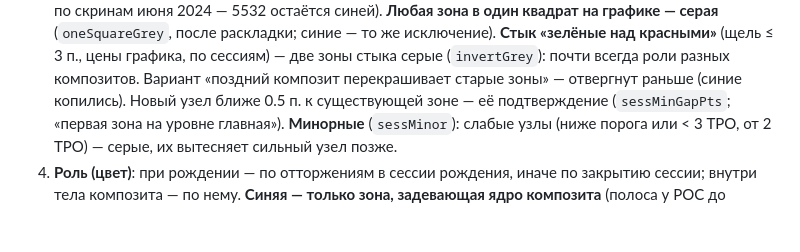
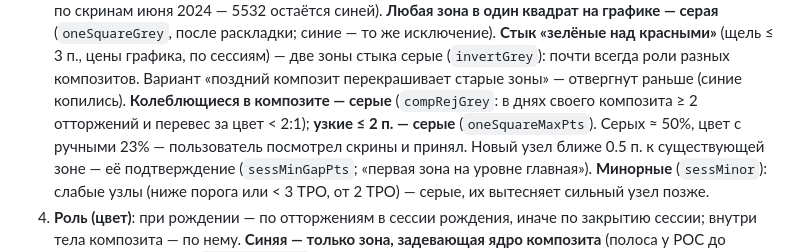
Before and after one commit to Soseeeska/Patterns, a Markdown page: motivewave/HANDOFF.md, the part around the change. Drawn GitHub-style; blank space fills up the shorter version.

```diff
--- a/motivewave/HANDOFF.md
+++ b/motivewave/HANDOFF.md
@@ -53,6 +53,8 @@
    **Любая зона в один квадрат на графике — серая** (`oneSquareGrey`, после раскладки; синие — то же исключение).
    **Стык «зелёные над красными»** (щель ≤ 3 п., цены графика, по сессиям) — две зоны стыка серые (`invertGrey`): почти всегда
    роли разных композитов. Вариант «поздний композит перекрашивает старые зоны» — отвергнут раньше (синие копились).
+   **Колеблющиеся в композите — серые** (`compRejGrey`: в днях своего композита ≥ 2 отторжений и перевес за цвет < 2:1);
+   **узкие ≤ 2 п. — серые** (`oneSquareMaxPts`). Серых ≈ 50%, цвет с ручными 23% — пользователь посмотрел скрины и принял.
    Новый узел ближе 0.5 п. к существующей зоне — её подтверждение (`sessMinGapPts`; «первая зона на уровне
    главная»). **Минорные** (`sessMinor`): слабые узлы (ниже порога или < 3 TPO, от 2 TPO) — серые, их вытесняет
    сильный узел позже.
```
Also changed, not shown: motivewave/README.md (+11 -0 lines), motivewave/preview_aug2026.png (added), motivewave/preview_nov2026.png (added), 4 other files.
